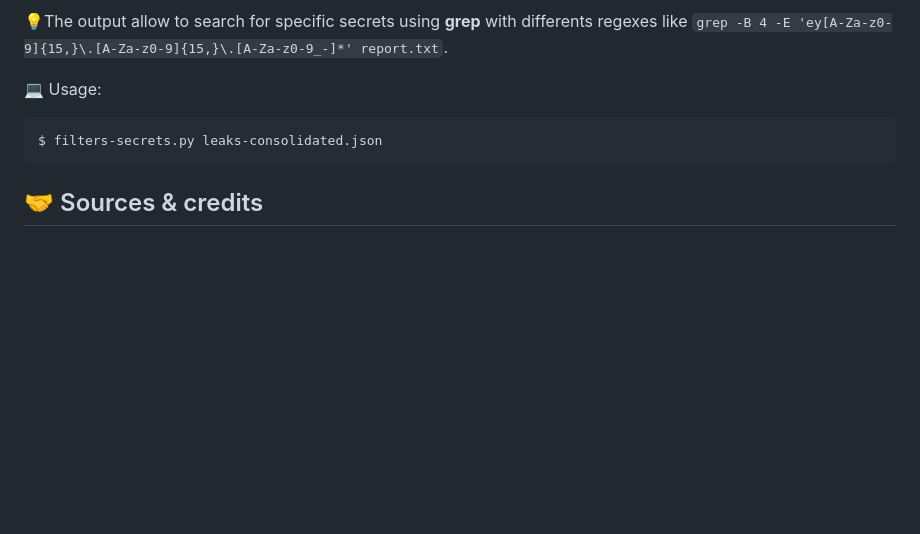
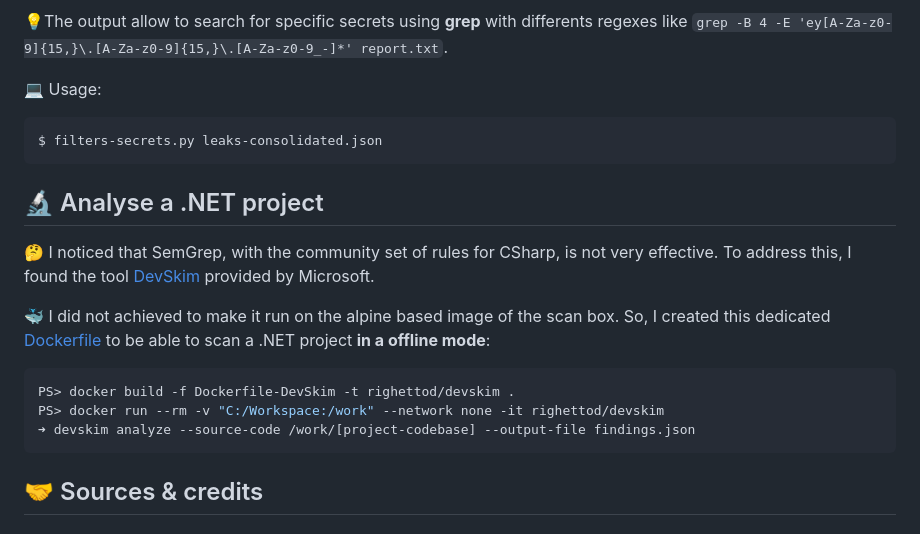
Before and after one commit to righettod/toolbox-codescan, a Markdown page: README.md, the part around the change printed below. Drawn GitHub-style; blank space fills up the shorter version.

````diff
--- a/README.md
+++ b/README.md
@@ -199,6 +199,18 @@ Script to allow filtering a large leaks file that uses the [GITLEAKS](https://gi
 $ filters-secrets.py leaks-consolidated.json
 ```
 
+## 🔬 Analyse a .NET project
+
+🤔 I noticed that SemGrep, with the community set of rules for CSharp, is not very effective. To address this, I found the tool [DevSkim](https://github.com/microsoft/DevSkim) provided by Microsoft.
+
+🐳 I did not achieved to make it run on the alpine based image of the scan box. So, I created this dedicated [Dockerfile](Dockerfile-DevSkim) to be able to scan a .NET project **in a offline mode**:
+
+```powershell
+PS> docker build -f Dockerfile-DevSkim -t righettod/devskim .
+PS> docker run --rm -v "C:/Workspace:/work" --network none -it righettod/devskim
+➜ devskim analyze --source-code /work/[project-codebase] --output-file findings.json
+```
+
 ## 🤝 Sources & credits
 
 ### Semgrep analysis rules providers
````
Also changed, not shown: other parts of README.md (+1 -0 lines).
